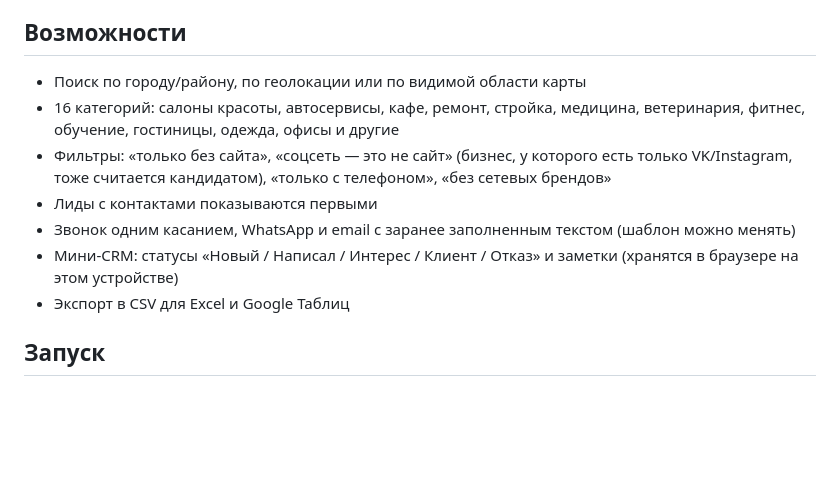
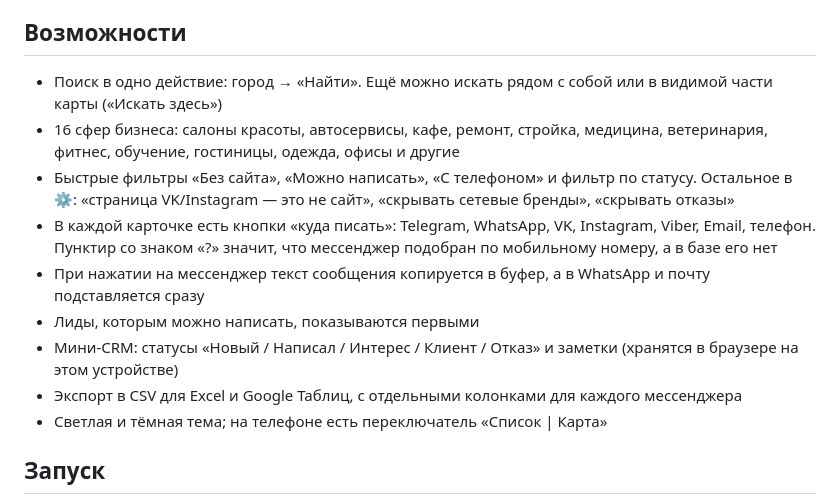
Before and after one commit to Githabsila/hz, a Markdown page: README.md, the part around the change. Rendered like a GitHub page; blank space fills up the shorter version.

Commit message:
Update README for redesigned interface
Co-Authored-By: Claude Opus 5.5 <noreply@anthropic.com>
Claude-Session: https://claude.ai/code/session_01VMRuKJHtV9uuTFuDBFUZn3

```diff
--- a/README.md
+++ b/README.md
@@ -27,16 +27,19 @@
 
 ## Возможности
 
-- Поиск по городу/району, по геолокации или по видимой области карты
-- 16 категорий: салоны красоты, автосервисы, кафе, ремонт, стройка, медицина, ветеринария,
+- Поиск в одно действие: город → «Найти». Ещё можно искать рядом с собой или в видимой части карты («Искать здесь»)
+- 16 сфер бизнеса: салоны красоты, автосервисы, кафе, ремонт, стройка, медицина, ветеринария,
   фитнес, обучение, гостиницы, одежда, офисы и другие
-- Фильтры: «только без сайта», «соцсеть — это не сайт» (бизнес, у которого есть только
-  VK/Instagram, тоже считается кандидатом), «только с телефоном», «без сетевых брендов»
-- Лиды с контактами показываются первыми
-- Звонок одним касанием, WhatsApp и email с заранее заполненным текстом (шаблон можно менять)
+- Быстрые фильтры «Без сайта», «Можно написать», «С телефоном» и фильтр по статусу. Остальное в ⚙:
+  «страница VK/Instagram — это не сайт», «скрывать сетевые бренды», «скрывать отказы»
+- В каждой карточке есть кнопки «куда писать»: Telegram, WhatsApp, VK, Instagram, Viber, Email, телефон.
+  Пунктир со знаком «?» значит, что мессенджер подобран по мобильному номеру, а в базе его нет
+- При нажатии на мессенджер текст сообщения копируется в буфер, а в WhatsApp и почту подставляется сразу
+- Лиды, которым можно написать, показываются первыми
 - Мини-CRM: статусы «Новый / Написал / Интерес / Клиент / Отказ» и заметки
   (хранятся в браузере на этом устройстве)
-- Экспорт в CSV для Excel и Google Таблиц
+- Экспорт в CSV для Excel и Google Таблиц, с отдельными колонками для каждого мессенджера
+- Светлая и тёмная тема; на телефоне есть переключатель «Список | Карта»
 
 ## Запуск
 
```
